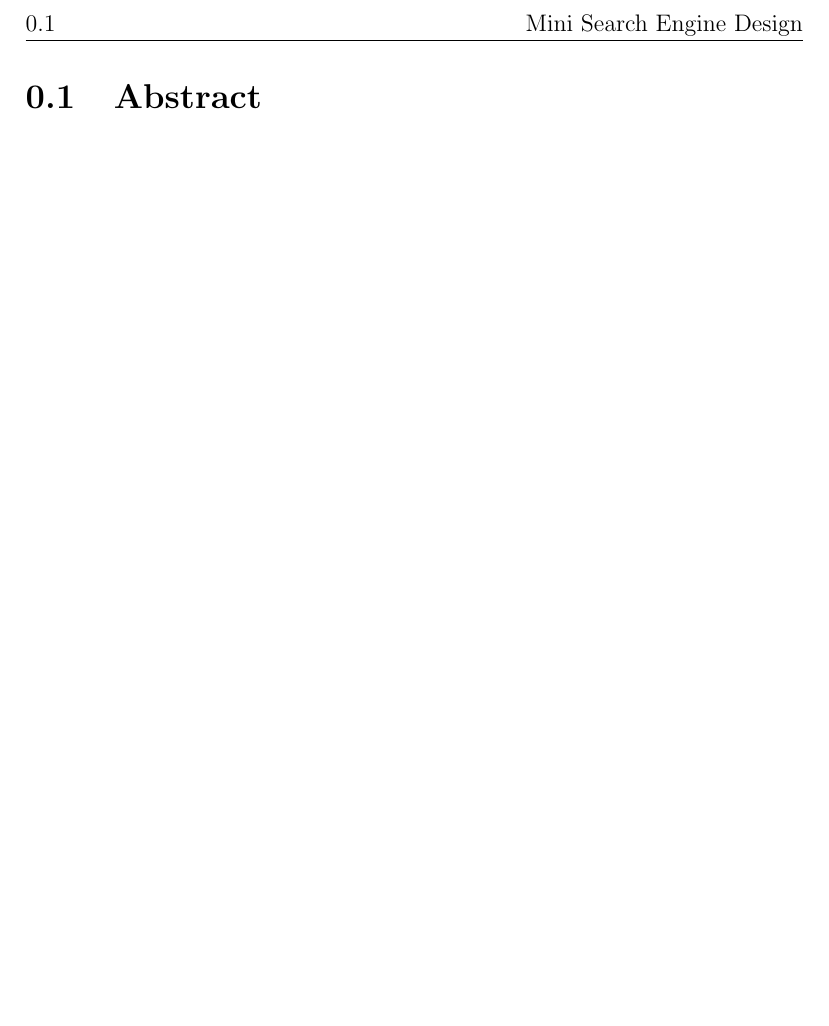
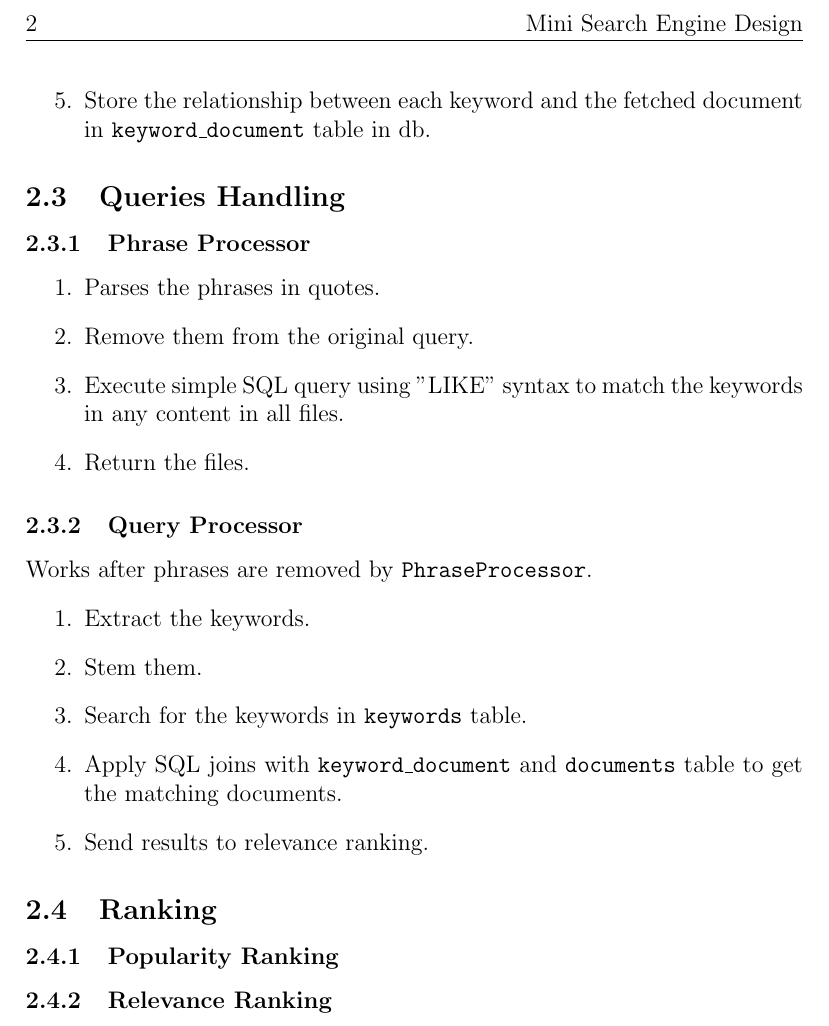
Before and after one commit to mido3ds/mini-search-engine, a LaTeX document (docs/design/design.tex, which reads docs/design/core/introduction.tex): part of page 6 of 6 before the commit and part of page 3 of 3 after it, cut so that both start at the same text, the shorter picture padded with empty space. Compiled offline with pdfLaTeX.

Commit message:
documented all algorithms except ranking #32

```diff
--- a/docs/design/core/introduction.tex
+++ /dev/null
@@ -1 +0,0 @@
-\section{Abstract}
--- a/docs/design/design.tex
+++ b/docs/design/design.tex
@@ -1,4 +1,4 @@
-\documentclass[12pt]{report}
+\documentclass[12pt]{article}
 \usepackage[utf8]{inputenc}
 \usepackage{cite}
 \usepackage[hidelinks]{hyperref}
@@ -52 +50,0 @@
-\input{core/introduction}
@@ -53,2 +91,29 @@
+  \item Store the relationship between each keyword and the fetched document in \texttt{keyword\_document} table in db.
+\end{enumerate}
+
+\subsection{Queries Handling}
+\subsubsection{Phrase Processor}
+\begin{enumerate}
+  \item Parses the phrases in quotes.
+  \item Remove them from the original query.
+  \item Execute simple SQL query using "LIKE" syntax to match the keywords in any content in all files.
+  \item Return the files.
+\end{enumerate}
+
+\subsubsection{Query Processor}
+Works after phrases are removed by \texttt{PhraseProcessor}.
+\begin{enumerate}
+  \item Extract the keywords.
+  \item Stem them.
+  \item Search for the keywords in \texttt{keywords} table.
+  \item Apply SQL joins with \texttt{keyword\_document} and \texttt{documents} table to get the matching documents.
+  \item Send results to relevance ranking.
+\end{enumerate}
+
+\subsection{Ranking}
+\subsubsection{Popularity Ranking}
+%TODO
+\subsubsection{Relevance Ranking}
+%TODO
 
 \end{document}
```
Also changed, not shown: docs/design/design.pdf, docs/design/design.tex (47 more changed lines).
